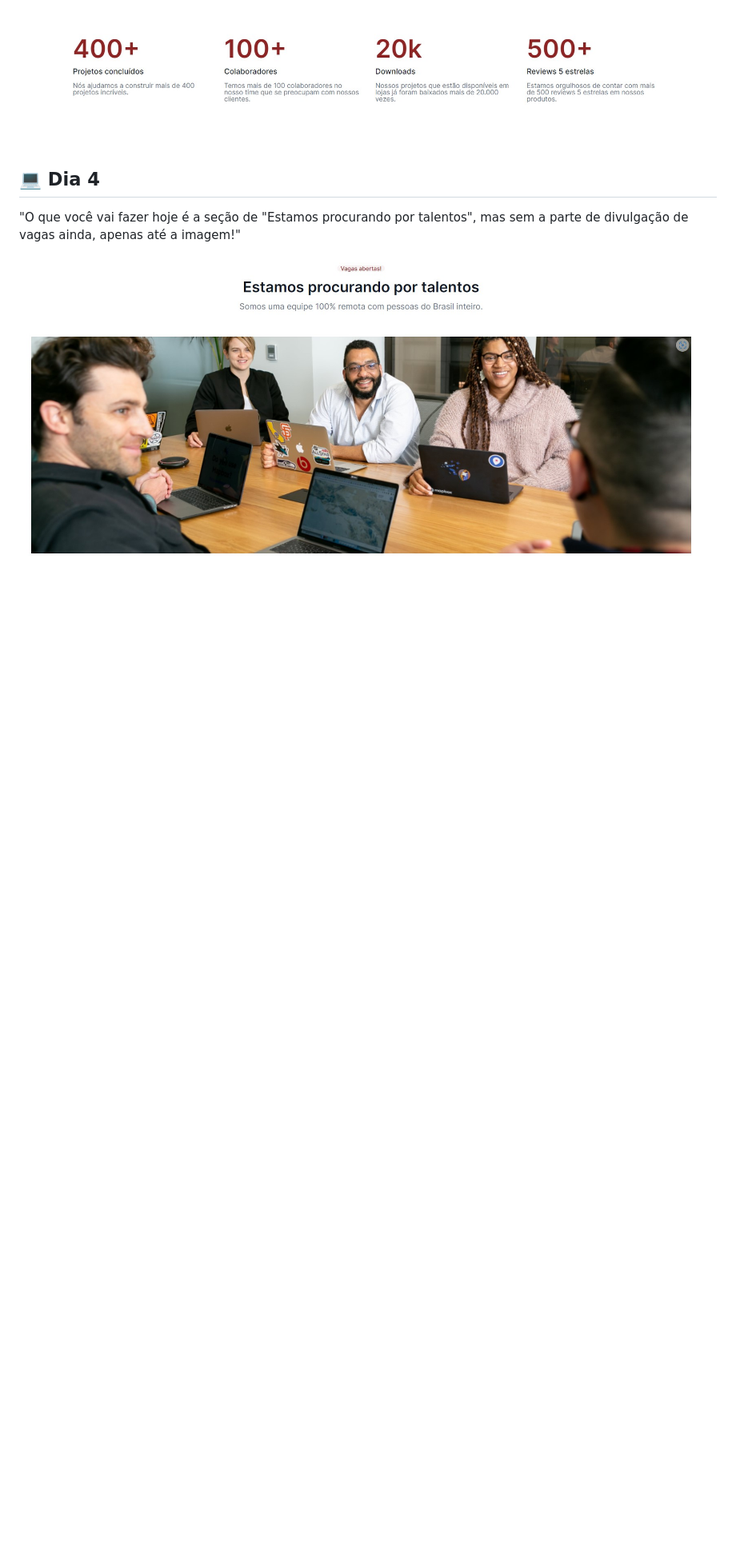
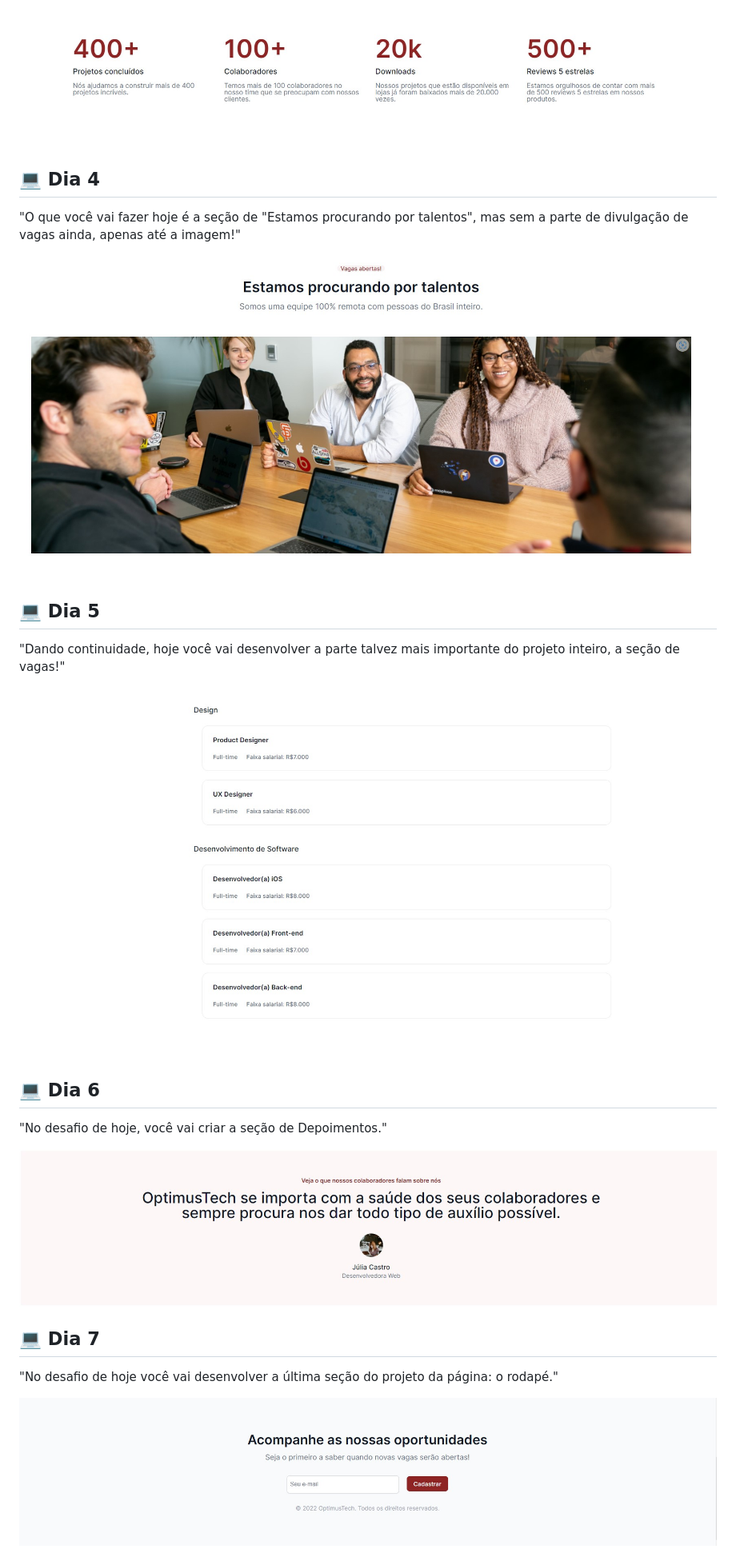
Before and after one commit to Sidivaldo/7daysofcode, a Markdown page: README.md, the part around the change. Shown at 80% size. Drawn GitHub-style; pictures changed too: readme/depoimentos.jpg (added), readme/rodape.jpg (added), readme/vagas2.jpg (added); blank space fills up the shorter version.

```diff
--- a/README.md
+++ b/README.md
@@ -23,3 +23,21 @@
 <p>"O que você vai fazer hoje é a seção de "Estamos procurando por talentos", mas sem a parte de divulgação de vagas ainda, apenas até a imagem!"</p>
 
 <img src="./readme/vagas1.jpg">
+
+<h2 style="text-align:center;" > 💻 Dia 5 </h2>
+
+<p>"Dando continuidade, hoje você vai desenvolver a parte talvez mais importante do projeto inteiro, a seção de vagas!"</p>
+
+<img src="./readme/vagas2.jpg">
+
+<h2 style="text-align:center;" > 💻 Dia 6 </h2>
+
+<p>"No desafio de hoje, você vai criar a seção de Depoimentos."</p>
+
+<img src="./readme/depoimentos.jpg">
+
+<h2 style="text-align:center;" > 💻 Dia 7 </h2>
+
+<p>"No desafio de hoje você vai desenvolver a última seção do projeto da página: o rodapé."</p>
+
+<img src="./readme/rodape.jpg">
```
Also changed, not shown: assets/img/Avatar.png (added), 2 other files.
